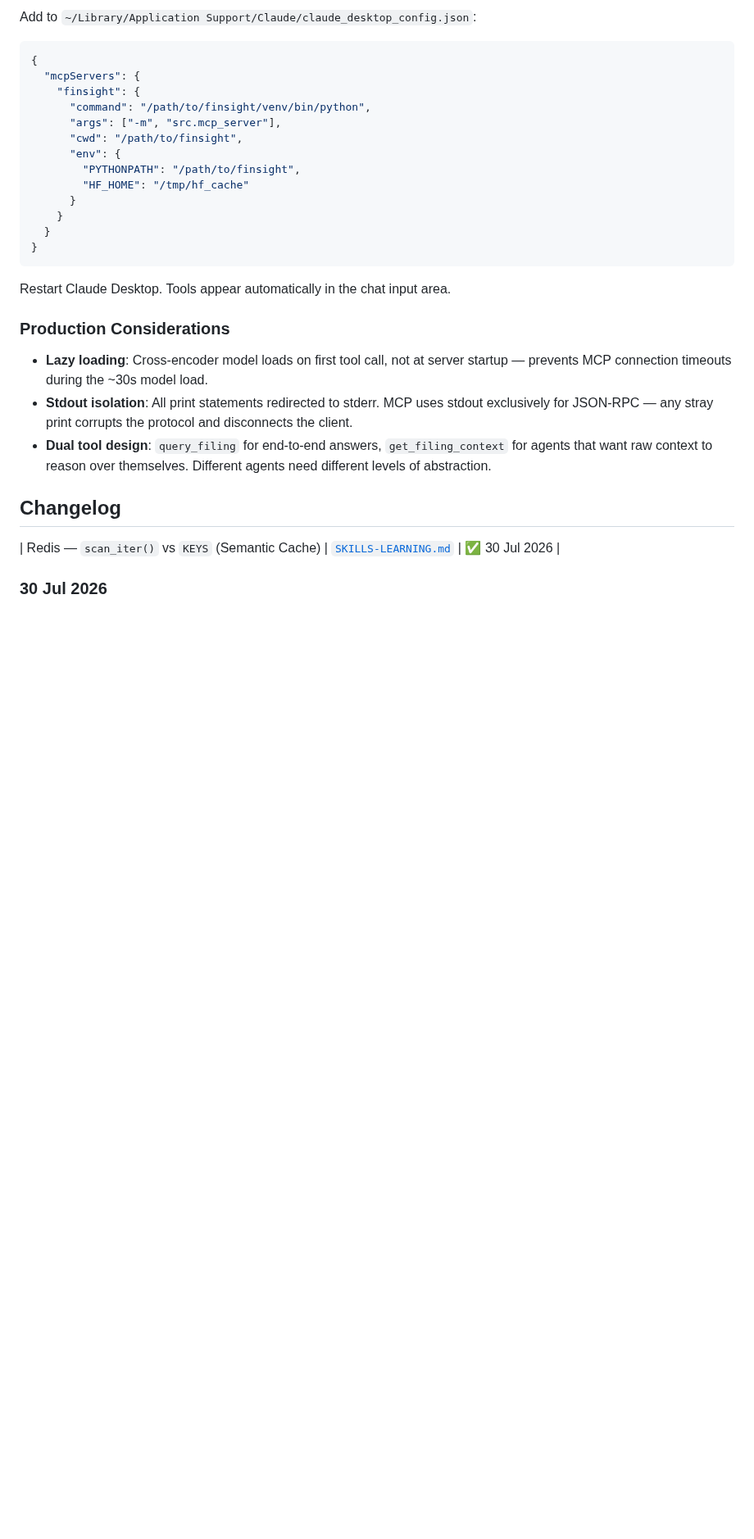
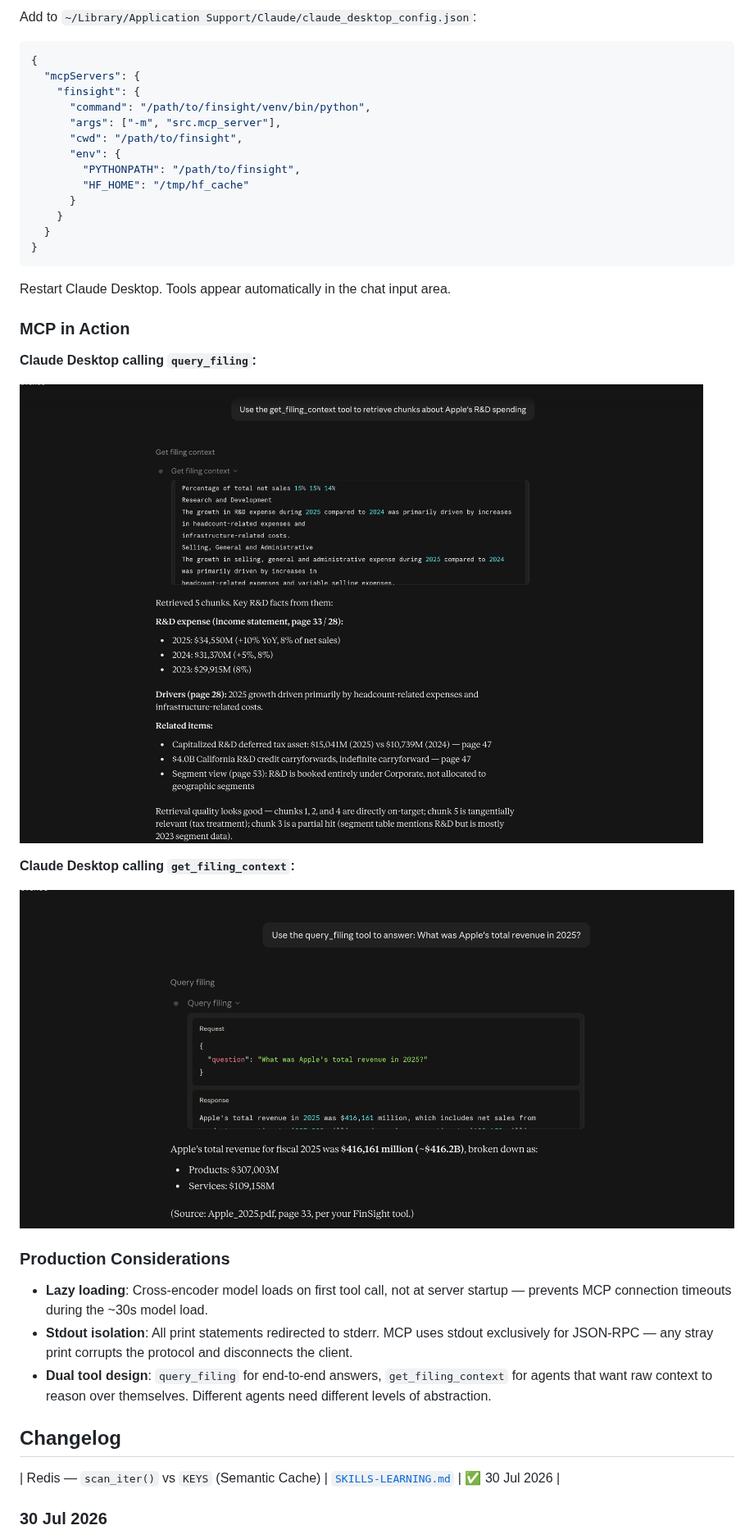
Before and after one commit to anurag1210/finsight, a Markdown page: README.md, the part around the change. Shown at 82% size. Drawn GitHub-style; pictures changed too: docs/screenshot/mcp.png (added), docs/screenshot/mcp1.png (added); blank space fills up the shorter version.

```diff
--- a/README.md
+++ b/README.md
@@ -688,6 +688,18 @@ Add to `~/Library/Application Support/Claude/claude_desktop_config.json`:
 
 Restart Claude Desktop. Tools appear automatically in the chat input area.
 
+
+### MCP in Action
+
+**Claude Desktop calling `query_filing`:**
+
+![MCP query_filing tool call](docs/screenshot/mcp.png)
+
+**Claude Desktop calling `get_filing_context`:**
+
+![MCP get_filing_context tool call](docs/screenshot/mcp1.png)
+
+
 ### Production Considerations
 
 - **Lazy loading**: Cross-encoder model loads on first tool call, not at
```
